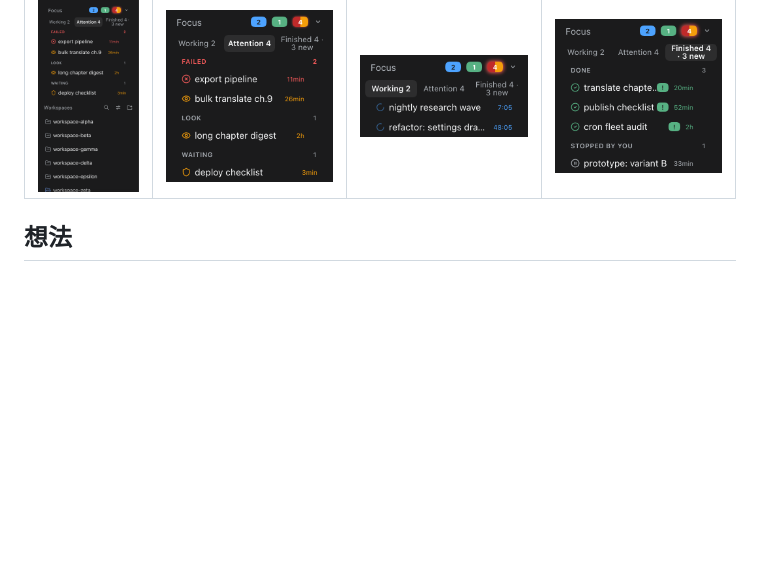
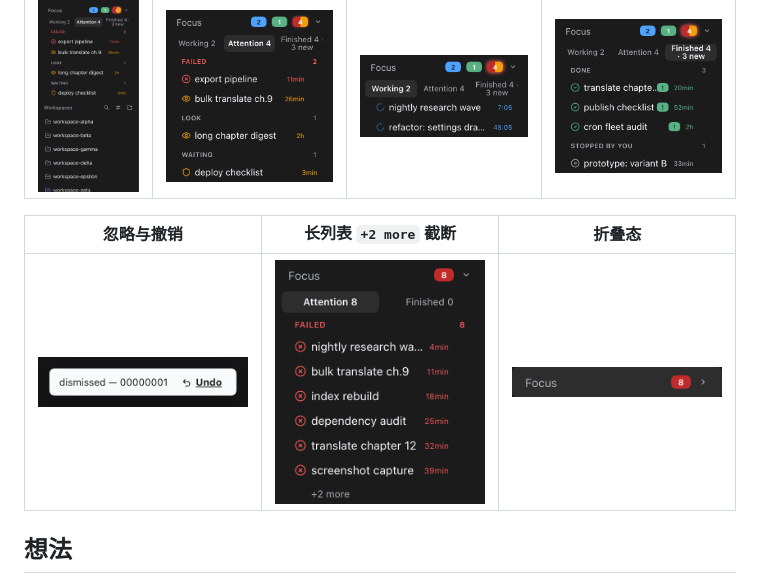
Before and after one commit to almazom/dsh-needs-attention-sidebar, a Markdown page: README.zh-CN.md, the part around one of its changes. Rendered like a GitHub page; pictures changed too: screenshots/sidebar-collapsed.png (added), screenshots/sidebar-more.png (added), screenshots/sidebar-toast.png (added); blank space fills up the shorter version.

Commit message:
docs: demo gif (tab switch, dismiss+undo, collapse) and 3 more screenshots; screenshots.json 8 entries

```diff
--- a/README.zh-CN.md
+++ b/README.zh-CN.md
@@ -17,6 +19,10 @@
 | 实际位置 | 需关注 | 进行中 | 已完成 |
 |---|---|---|---|
 | ![区块位于 Workspaces 上方](screenshots/sidebar-in-place.png) | ![Attention 标签页](screenshots/sidebar-attention.png) | ![Working 标签页](screenshots/sidebar-working.png) | ![Finished 标签页](screenshots/sidebar-finished.png) |
+
+| 忽略与撤销 | 长列表 `+2 more` 截断 | 折叠态 |
+|---|---|---|
+| ![忽略提示与撤销按钮](screenshots/sidebar-toast.png) | ![行数上限显示加二更多](screenshots/sidebar-more.png) | ![折叠为单行头部](screenshots/sidebar-collapsed.png) |
 
 ## 想法
 
```
Also changed, not shown: other parts of README.zh-CN.md (+2 -0 lines), README.md (+6 -0 lines), 2 other files.
